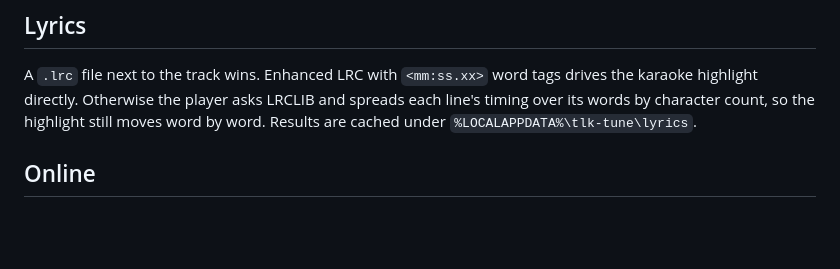
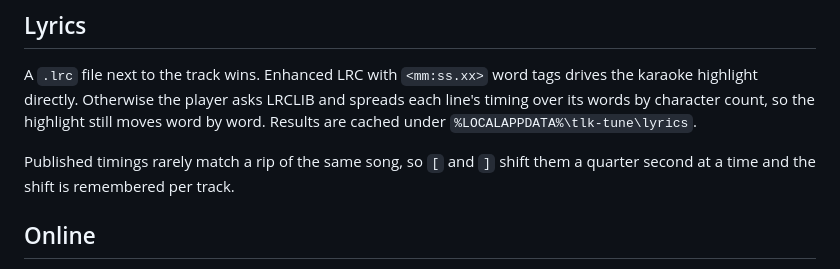
Before and after one commit to Talkdedsec/tlk-tune, a Markdown page: README.md, the part around the change. GitHub-like rendering; blank space fills up the shorter version.

```diff
--- a/README.md
+++ b/README.md
@@ -158,6 +158,9 @@ spreads each line's timing over its words by character count, so the highlight
 still moves word by word. Results are cached under
 `%LOCALAPPDATA%\tlk-tune\lyrics`.
 
+Published timings rarely match a rip of the same song, so `[` and `]` shift
+them a quarter second at a time and the shift is remembered per track.
+
 ## Online
 
 With `yt-dlp` on PATH, `/` then `s: query` searches. Playback streams over HTTP
```
Also changed, not shown: README.tr.md (+3 -0 lines).
